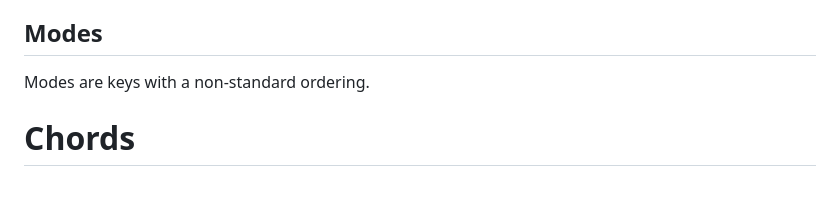
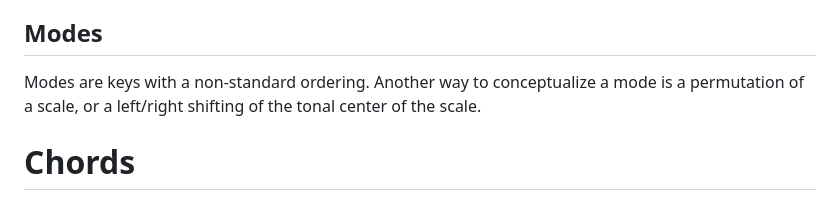
Before and after one commit to JuryNullificationInc/music_for_stitch_layers, a Markdown page: notes/music_glossary.md, the part around the change. Rendered like a GitHub page.

Commit message:
added extra context to mode to account for excellent advice I got courtesy of the "synthesizers, yo" discord

```diff
--- a/notes/music_glossary.md
+++ b/notes/music_glossary.md
@@ -81,7 +81,7 @@ Scales are keys whose intervals are arranged in standard (ascending) order: the
 
 ## Modes
 
-Modes are keys with a non-standard ordering.
+Modes are keys with a non-standard ordering. Another way to conceptualize a mode is a permutation of a scale, or a left/right shifting of the tonal center of the scale.
 
 # Chords
 
```
